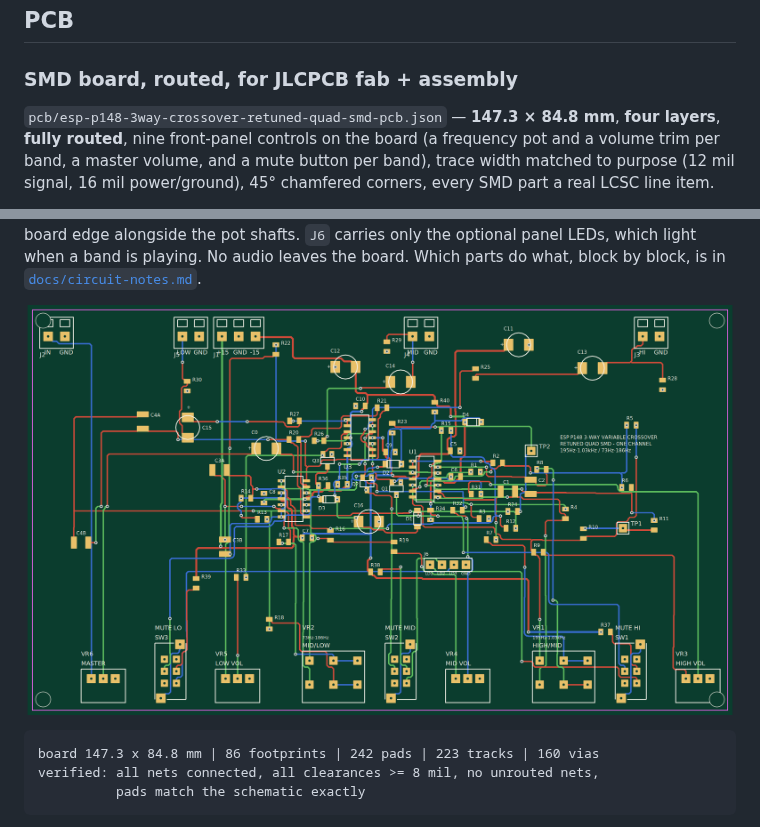
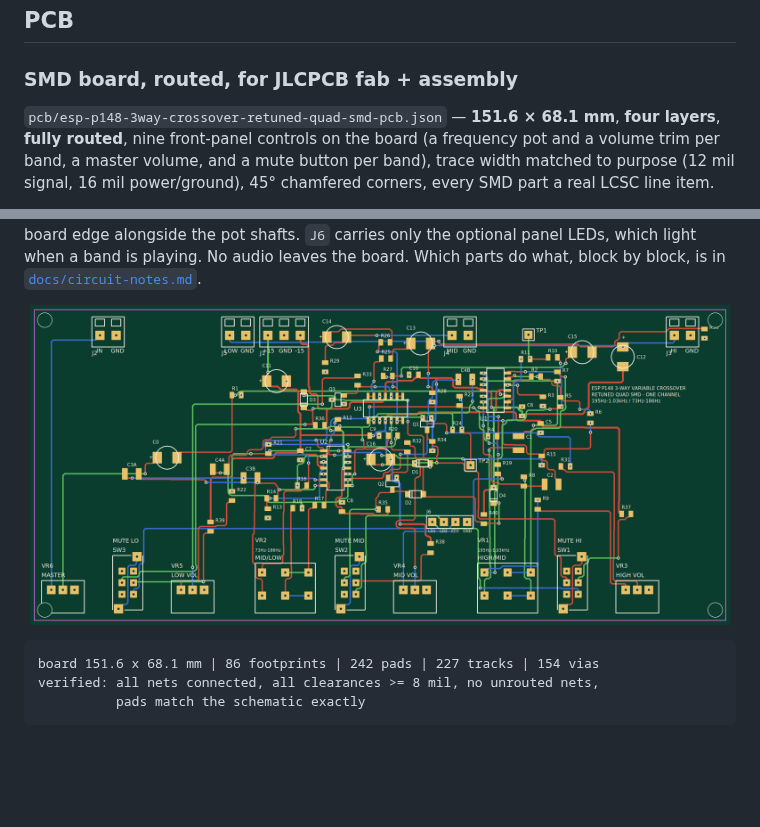
Before and after one commit to nict41/crossover, a Markdown page: README.md, 2 parts joined by grey strips. Drawn GitHub-style; pictures changed too: pcb/esp-p148-3way-crossover-retuned-quad-smd-pcb.png; blank space fills up the shorter version.

````diff
--- a/README.md
+++ b/README.md
@@ -270,8 +270,8 @@ what it does is listed in
 
 ### SMD board, routed, for JLCPCB fab + assembly
 
-`pcb/esp-p148-3way-crossover-retuned-quad-smd-pcb.json` — **147.3 ×
-84.8 mm**, **four layers**, **fully routed**, nine front-panel controls on
+`pcb/esp-p148-3way-crossover-retuned-quad-smd-pcb.json` — **151.6 ×
+68.1 mm**, **four layers**, **fully routed**, nine front-panel controls on
 the board (a frequency pot and a volume trim per band, a master volume, and
 a mute button per band), trace width matched to purpose (12 mil signal,
 16 mil power/ground), 45° chamfered corners, every SMD part a real LCSC
@@ -308,7 +308,7 @@ by block, is in
 ![SMD board](pcb/esp-p148-3way-crossover-retuned-quad-smd-pcb.png)
 
 ```
-board 147.3 x 84.8 mm | 86 footprints | 242 pads | 223 tracks | 160 vias
+board 151.6 x 68.1 mm | 86 footprints | 242 pads | 227 tracks | 154 vias
 verified: all nets connected, all clearances >= 8 mil, no unrouted nets,
           pads match the schematic exactly
 ```
````
Also changed, not shown: CLAUDE.md (+37 -6 lines), docs/pcb-notes-smd.md (+11 -8 lines), 4 other files.
